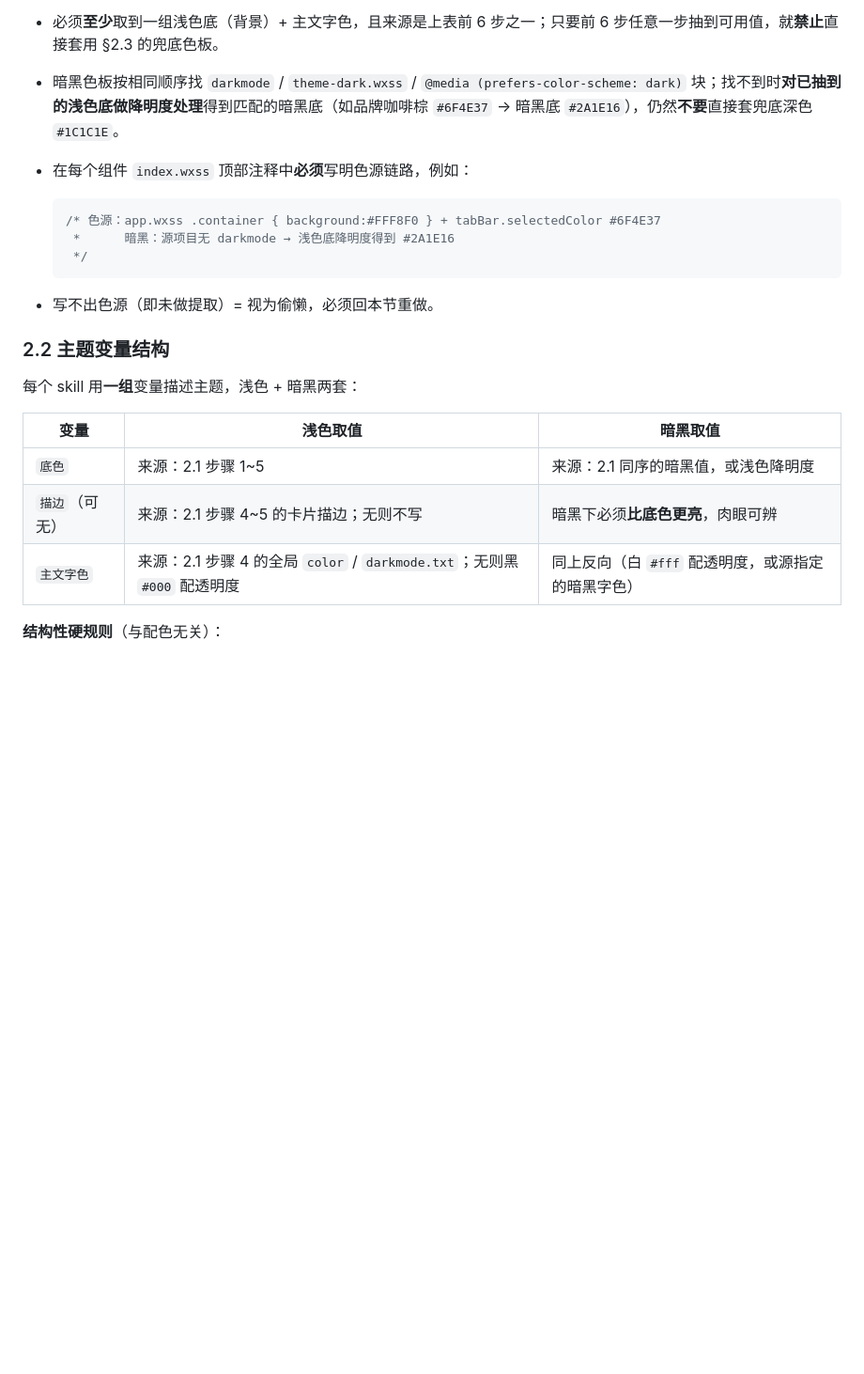
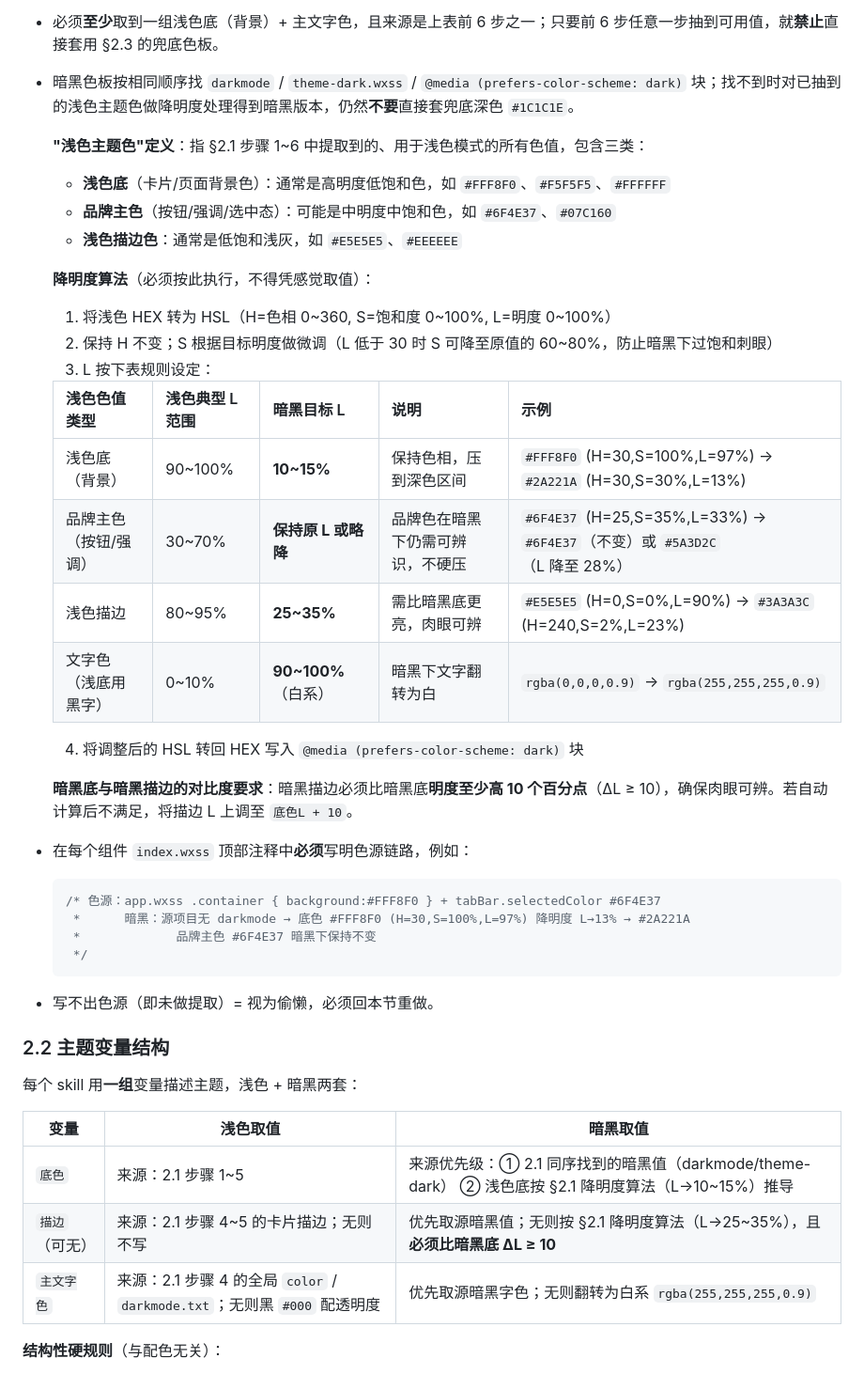
Before and after one commit to wechat-miniprogram/ai-mode-skills, a Markdown page: wxa-skills-generate/references/ATOMIC_COMPONENT_DESIGN.md, the part around the change. Shown at 94% size. GitHub-like rendering; blank space fills up the shorter version.

Commit message:
fix: 完善暗黑模式的表述

````diff
--- a/wxa-skills-generate/references/ATOMIC_COMPONENT_DESIGN.md
+++ b/wxa-skills-generate/references/ATOMIC_COMPONENT_DESIGN.md
@@ -44,12 +44,35 @@
 **硬规则**：
 
 - 必须**至少**取到一组浅色底（背景）+ 主文字色，且来源是上表前 6 步之一；只要前 6 步任意一步抽到可用值，就**禁止**直接套用 §2.3 的兜底色板。
-- 暗黑色板按相同顺序找 `darkmode` / `theme-dark.wxss` / `@media (prefers-color-scheme: dark)` 块；找不到时**对已抽到的浅色底做降明度处理**得到匹配的暗黑底（如品牌咖啡棕 `#6F4E37` → 暗黑底 `#2A1E16`），仍然**不要**直接套兜底深色 `#1C1C1E`。
+- 暗黑色板按相同顺序找 `darkmode` / `theme-dark.wxss` / `@media (prefers-color-scheme: dark)` 块；找不到时对已抽到的浅色主题色做降明度处理得到暗黑版本，仍然**不要**直接套兜底深色 `#1C1C1E`。
+
+  **"浅色主题色"定义**：指 §2.1 步骤 1\~6 中提取到的、用于浅色模式的所有色值，包含三类：
+  - **浅色底**（卡片/页面背景色）：通常是高明度低饱和色，如 `#FFF8F0`、`#F5F5F5`、`#FFFFFF`
+  - **品牌主色**（按钮/强调/选中态）：可能是中明度中饱和色，如 `#6F4E37`、`#07C160`
+  - **浅色描边色**：通常是低饱和浅灰，如 `#E5E5E5`、`#EEEEEE`
+
+  **降明度算法**（必须按此执行，不得凭感觉取值）：
+
+  1. 将浅色 HEX 转为 HSL（H=色相 0\~360, S=饱和度 0\~100%, L=明度 0\~100%）
+  2. 保持 H 不变；S 根据目标明度做微调（L 低于 30 时 S 可降至原值的 60\~80%，防止暗黑下过饱和刺眼）
+  3. L 按下表规则设定：
+
+  | 浅色色值类型 | 浅色典型 L 范围 | 暗黑目标 L | 说明 | 示例 |
+  |-----------|-------------|----------|------|------|
+  | 浅色底（背景） | 90\~100% | **10\~15%** | 保持色相，压到深色区间 | `#FFF8F0` (H=30,S=100%,L=97%) → `#2A221A` (H=30,S=30%,L=13%) |
+  | 品牌主色（按钮/强调） | 30\~70% | **保持原 L 或略降** | 品牌色在暗黑下仍需可辨识，不硬压 | `#6F4E37` (H=25,S=35%,L=33%) → `#6F4E37`（不变）或 `#5A3D2C`（L 降至 28%） |
+  | 浅色描边 | 80\~95% | **25\~35%** | 需比暗黑底更亮，肉眼可辨 | `#E5E5E5` (H=0,S=0%,L=90%) → `#3A3A3C` (H=240,S=2%,L=23%) |
+  | 文字色（浅底用黑字） | 0\~10% | **90\~100%**（白系） | 暗黑下文字翻转为白 | `rgba(0,0,0,0.9)` → `rgba(255,255,255,0.9)` |
+
+  4. 将调整后的 HSL 转回 HEX 写入 `@media (prefers-color-scheme: dark)` 块
+
+  **暗黑底与暗黑描边的对比度要求**：暗黑描边必须比暗黑底**明度至少高 10 个百分点**（ΔL ≥ 10），确保肉眼可辨。若自动计算后不满足，将描边 L 上调至 `底色L + 10`。
 - 在每个组件 `index.wxss` 顶部注释中**必须**写明色源链路，例如：
 
   ```css
   /* 色源：app.wxss .container { background:#FFF8F0 } + tabBar.selectedColor #6F4E37
-   *      暗黑：源项目无 darkmode → 浅色底降明度得到 #2A1E16
+   *      暗黑：源项目无 darkmode → 底色 #FFF8F0 (H=30,S=100%,L=97%) 降明度 L→13% → #2A221A
+   *             品牌主色 #6F4E37 暗黑下保持不变
    */
   ```
 
@@ -61,9 +84,9 @@
 
 | 变量 | 浅色取值 | 暗黑取值 |
 |------|---------|---------|
-| `底色` | 来源：2.1 步骤 1~5 | 来源：2.1 同序的暗黑值，或浅色降明度 |
-| `描边`（可无） | 来源：2.1 步骤 4~5 的卡片描边；无则不写 | 暗黑下必须**比底色更亮**，肉眼可辨 |
-| `主文字色` | 来源：2.1 步骤 4 的全局 `color` / `darkmode.txt`；无则黑 `#000` 配透明度 | 同上反向（白 `#fff` 配透明度，或源指定的暗黑字色） |
+| `底色` | 来源：2.1 步骤 1\~5 | 来源优先级：① 2.1 同序找到的暗黑值（darkmode/theme-dark） ② 浅色底按 §2.1 降明度算法（L→10\~15%）推导 |
+| `描边`（可无） | 来源：2.1 步骤 4\~5 的卡片描边；无则不写 | 优先取源暗黑值；无则按 §2.1 降明度算法（L→25\~35%），且**必须比暗黑底 ΔL ≥ 10** |
+| `主文字色` | 来源：2.1 步骤 4 的全局 `color` / `darkmode.txt`；无则黑 `#000` 配透明度 | 优先取源暗黑字色；无则翻转为白系 `rgba(255,255,255,0.9)` |
 
 **结构性硬规则**（与配色无关）：
 
````
